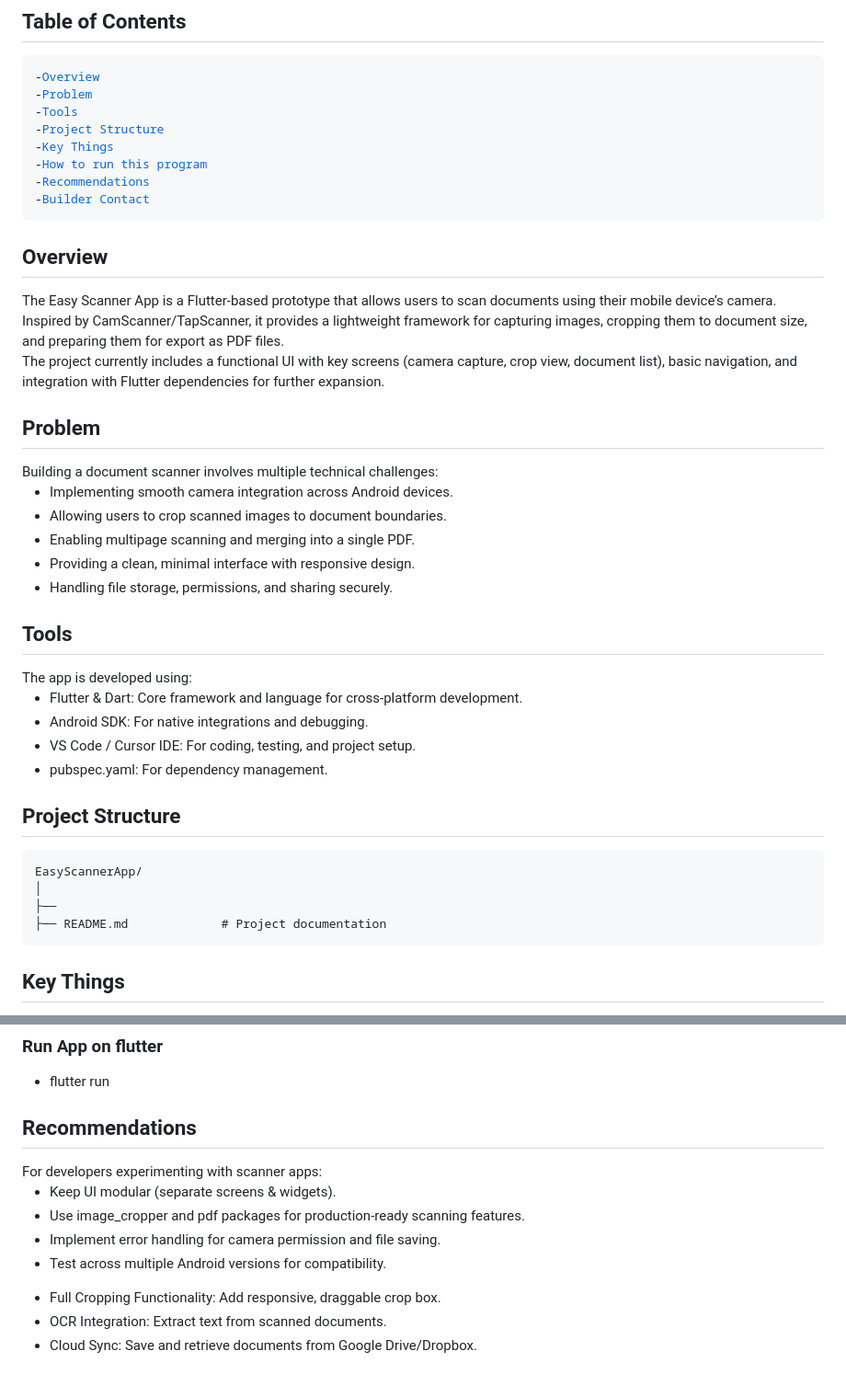
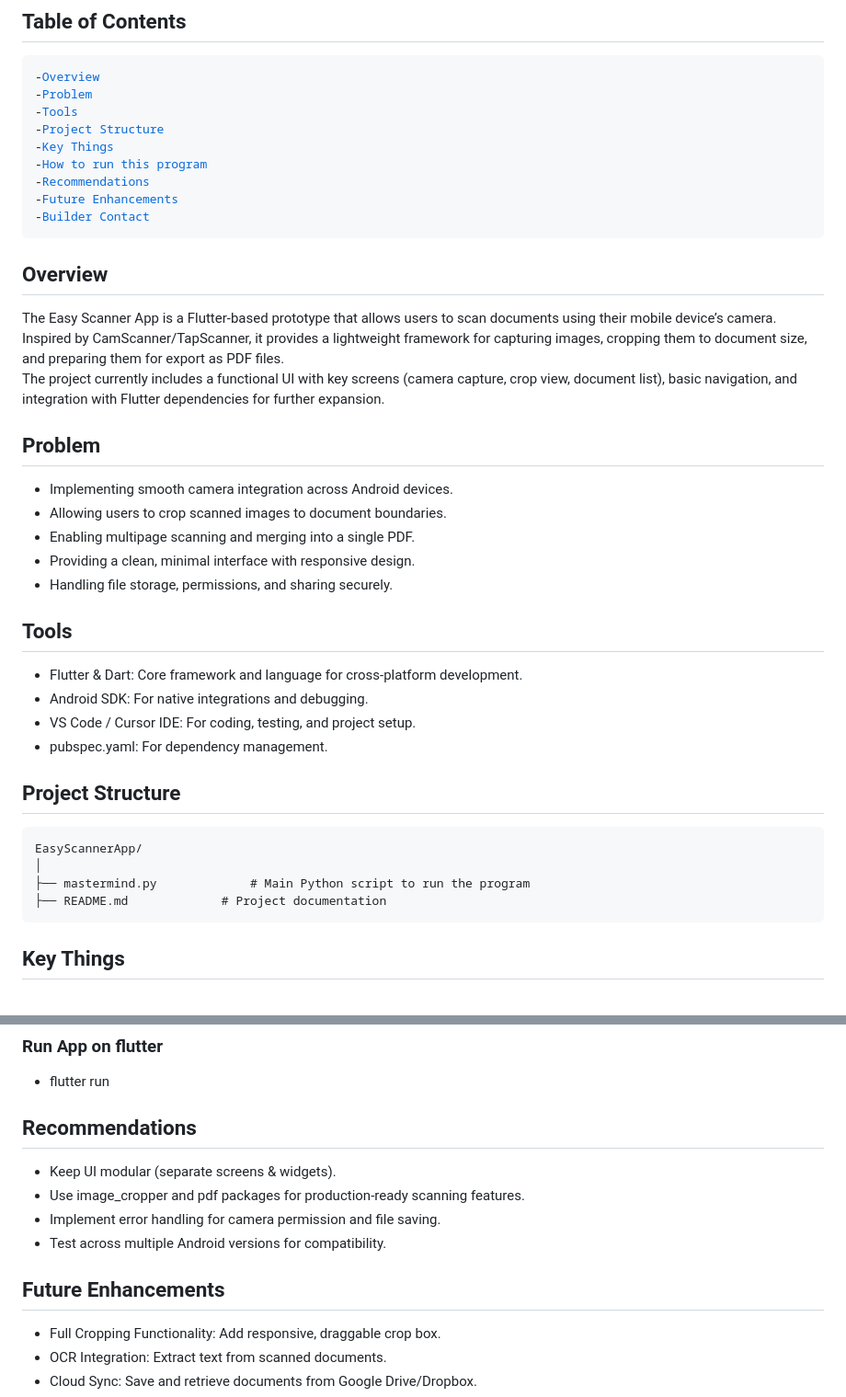
Before and after one commit to shreshthadlakha/easy-scanner-android-app, a Markdown page: README.md, 2 parts joined by grey strips. Shown at 92% size. GitHub-like rendering; blank space fills up the shorter version.

```diff
--- a/README.md
+++ b/README.md
@@ -10,6 +10,7 @@ _A mobile application prototype built using Flutter and Android SDK, designed to
 -<a href="#key-things">Key Things</a>
 -<a href="#how-to-run-this-program">How to run this program</a>
 -<a href="#recommendations">Recommendations</a>
+-<a href="#future-enhancements">Future Enhancements</a>
 -<a href="#builder-contact">Builder Contact</a>
 </pre>
 
@@ -19,7 +20,6 @@ The Easy Scanner App is a Flutter-based prototype that allows users to scan docu
 The project currently includes a functional UI with key screens (camera capture, crop view, document list), basic navigation, and integration with Flutter dependencies for further expansion.<br>
 
 <h2><a class="anchor" id="problem"></a>Problem</h2>
-Building a document scanner involves multiple technical challenges:<br>
 
 - Implementing smooth camera integration across Android devices.<br>
 - Allowing users to crop scanned images to document boundaries.<br>
@@ -28,7 +28,6 @@ Building a document scanner involves multiple technical challenges:<br>
 - Handling file storage, permissions, and sharing securely.<br>
 
 <h2><a class="anchor" id="tools"></a>Tools</h2>
-The app is developed using:<br>
 
 - Flutter & Dart: Core framework and language for cross-platform development.<br>
 - Android SDK: For native integrations and debugging.<br>
@@ -38,7 +37,7 @@ The app is developed using:<br>
 <h2><a class="anchor" id="projec-structure"></a>Project Structure</h2>
 <pre>EasyScannerApp/
 │
-├──
+├── mastermind.py             # Main Python script to run the program
 ├── README.md             # Project documentation
 </pre>
 
@@ -68,14 +67,13 @@ cd EasyScannerApp<br>
 - flutter run<br>
 
 <h2><a class="anchor" id="recommendations"></a>Recommendations</h2>
-For developers experimenting with scanner apps:<br>
 
 - Keep UI modular (separate screens & widgets).<br>
 - Use image_cropper and pdf packages for production-ready scanning features.<br>
 - Implement error handling for camera permission and file saving.<br>
 - Test across multiple Android versions for compatibility.<br>
 
-<a class="anchor" id="future-enhancements"></a>
+<h2><a class="anchor" id="future-enhancements"></a>Future Enhancements</h2>
 
 - Full Cropping Functionality: Add responsive, draggable crop box.<br>
 - OCR Integration: Extract text from scanned documents.<br>
```
